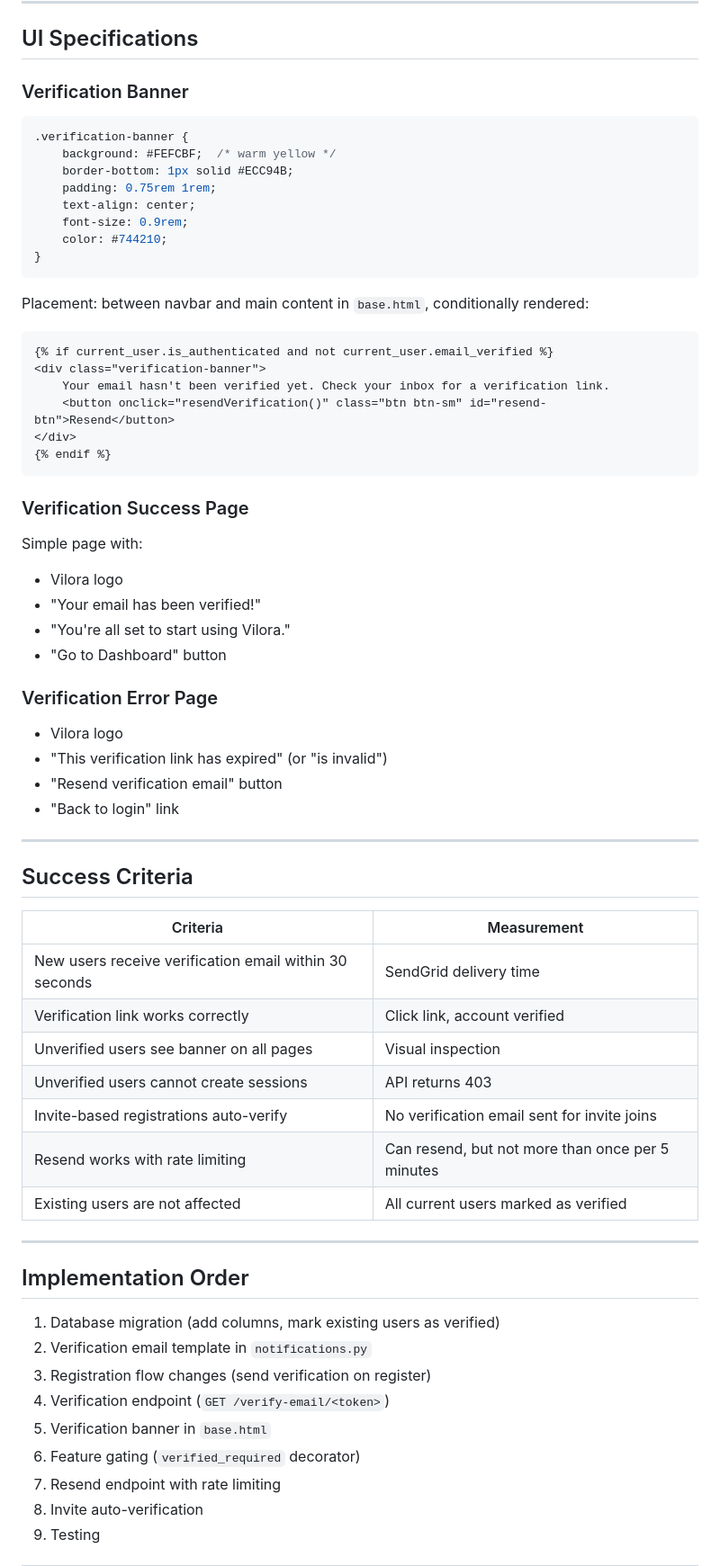
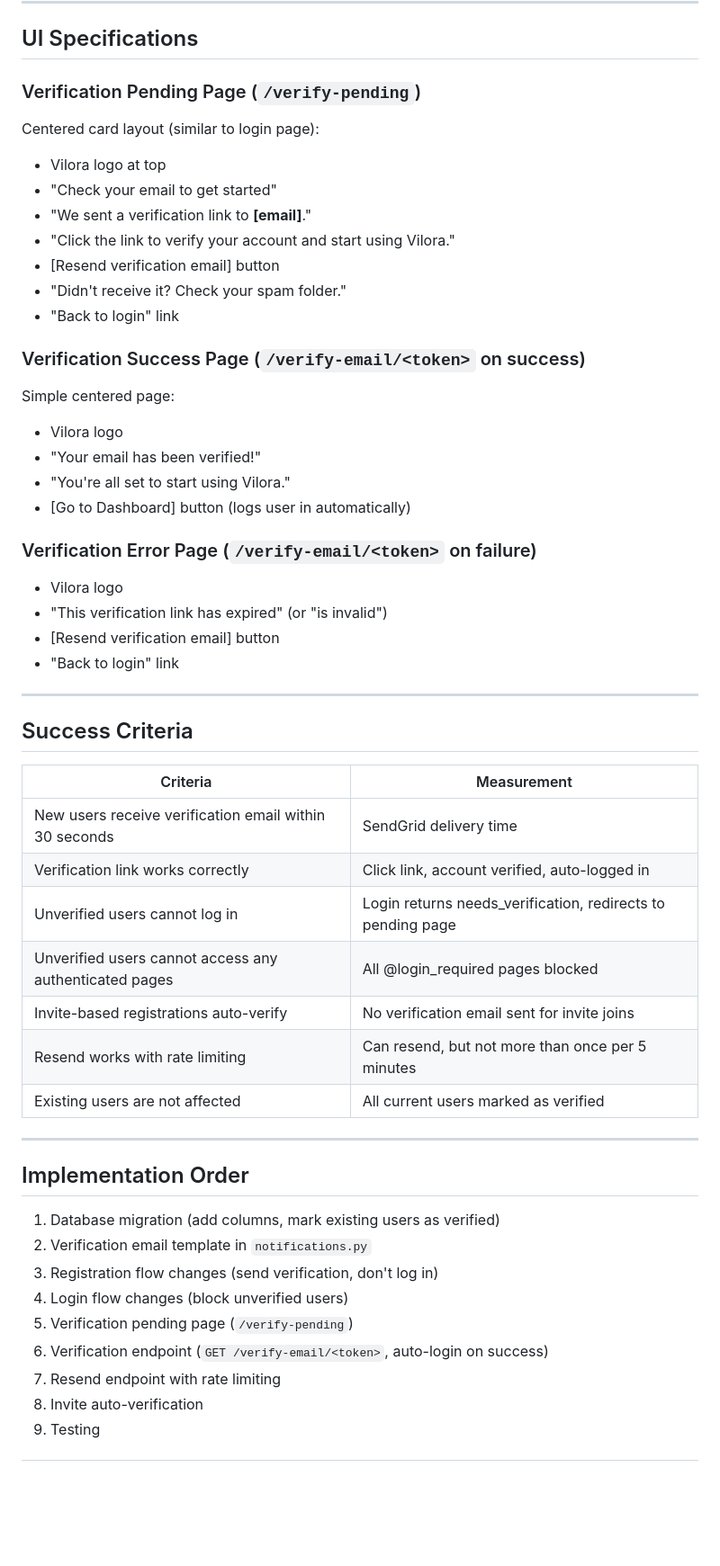
Before and after one commit to Ox805/vilora, a Markdown page: developer-guides/prompts/EMAIL_VERIFICATION_PROMPT.md, the part around one of its changes. Shown at 90% size. Rendered like a GitHub page; blank space fills up the shorter version.

````diff
--- a/developer-guides/prompts/EMAIL_VERIFICATION_PROMPT.md
+++ b/developer-guides/prompts/EMAIL_VERIFICATION_PROMPT.md
@@ -247,43 +228,30 @@ No new environment variables needed. Uses existing SendGrid setup.
 
 ## UI Specifications
 
-### Verification Banner
+### Verification Pending Page (`/verify-pending`)
 
-```css
-.verification-banner {
-    background: #FEFCBF;  /* warm yellow */
-    border-bottom: 1px solid #ECC94B;
-    padding: 0.75rem 1rem;
-    text-align: center;
-    font-size: 0.9rem;
-    color: #744210;
-}
-```
+Centered card layout (similar to login page):
+- Vilora logo at top
+- "Check your email to get started"
+- "We sent a verification link to **[email]**."
+- "Click the link to verify your account and start using Vilora."
+- [Resend verification email] button
+- "Didn't receive it? Check your spam folder."
+- "Back to login" link
 
-Placement: between navbar and main content in `base.html`, conditionally rendered:
+### Verification Success Page (`/verify-email/<token>` on success)
 
-```html
-{% if current_user.is_authenticated and not current_user.email_verified %}
-<div class="verification-banner">
-    Your email hasn't been verified yet. Check your inbox for a verification link.
-    <button onclick="resendVerification()" class="btn btn-sm" id="resend-btn">Resend</button>
-</div>
-{% endif %}
-```
-
-### Verification Success Page
-
-Simple page with:
+Simple centered page:
 - Vilora logo
 - "Your email has been verified!"
 - "You're all set to start using Vilora."
-- "Go to Dashboard" button
+- [Go to Dashboard] button (logs user in automatically)
 
-### Verification Error Page
+### Verification Error Page (`/verify-email/<token>` on failure)
 
 - Vilora logo
 - "This verification link has expired" (or "is invalid")
-- "Resend verification email" button
+- [Resend verification email] button
 - "Back to login" link
 
 ---
@@ -293,9 +261,9 @@ Simple page with:
 | Criteria | Measurement |
 |----------|-------------|
 | New users receive verification email within 30 seconds | SendGrid delivery time |
-| Verification link works correctly | Click link, account verified |
-| Unverified users see banner on all pages | Visual inspection |
-| Unverified users cannot create sessions | API returns 403 |
+| Verification link works correctly | Click link, account verified, auto-logged in |
+| Unverified users cannot log in | Login returns needs_verification, redirects to pending page |
+| Unverified users cannot access any authenticated pages | All @login_required pages blocked |
 | Invite-based registrations auto-verify | No verification email sent for invite joins |
 | Resend works with rate limiting | Can resend, but not more than once per 5 minutes |
 | Existing users are not affected | All current users marked as verified |
@@ -306,10 +274,10 @@ Simple page with:
 
 1. Database migration (add columns, mark existing users as verified)
 2. Verification email template in `notifications.py`
-3. Registration flow changes (send verification on register)
-4. Verification endpoint (`GET /verify-email/<token>`)
-5. Verification banner in `base.html`
-6. Feature gating (`verified_required` decorator)
+3. Registration flow changes (send verification, don't log in)
+4. Login flow changes (block unverified users)
+5. Verification pending page (`/verify-pending`)
+6. Verification endpoint (`GET /verify-email/<token>`, auto-login on success)
 7. Resend endpoint with rate limiting
 8. Invite auto-verification
 9. Testing
````
Also changed, not shown: other parts of developer-guides/prompts/EMAIL_VERIFICATION_PROMPT.md (+30 -49 lines).
